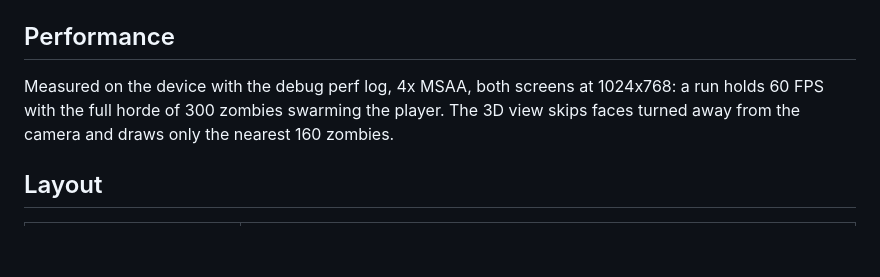
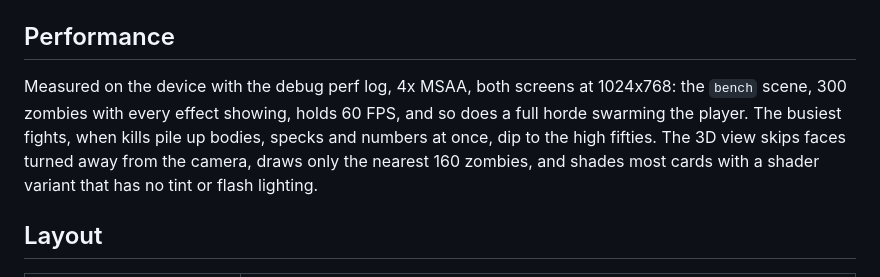
Before and after one commit to KyleJamesWalker/last-harvest, a Markdown page: README.md, the part around the change. Rendered like a GitHub page; blank space fills up the shorter version.

Commit message:
docs: update the performance numbers
Made-with: Bunny

```diff
--- a/README.md
+++ b/README.md
@@ -150,7 +150,7 @@ The game keeps `save.txt` and `crash.log` next to its binary: `/mnt/sdcard/PORTS
 
 ## Performance
 
-Measured on the device with the debug perf log, 4x MSAA, both screens at 1024x768: a run holds 60 FPS with the full horde of 300 zombies swarming the player. The 3D view skips faces turned away from the camera and draws only the nearest 160 zombies.
+Measured on the device with the debug perf log, 4x MSAA, both screens at 1024x768: the `bench` scene, 300 zombies with every effect showing, holds 60 FPS, and so does a full horde swarming the player. The busiest fights, when kills pile up bodies, specks and numbers at once, dip to the high fifties. The 3D view skips faces turned away from the camera, draws only the nearest 160 zombies, and shades most cards with a shader variant that has no tint or flash lighting.
 
 ## Layout
 
```
